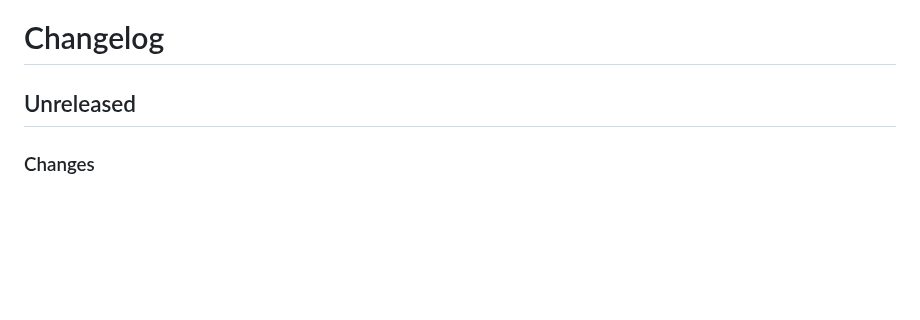
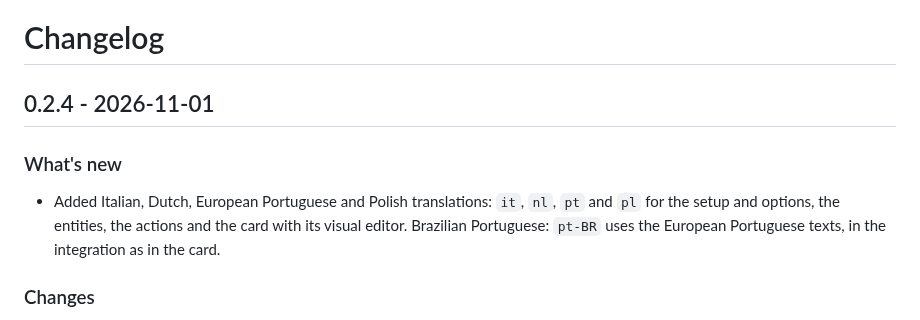
Before and after one commit to juju35/ha-vehicle-consumption, a Markdown page: CHANGELOG.md, the part around the change. Drawn GitHub-style; blank space fills up the shorter version.

```diff
--- a/CHANGELOG.md
+++ b/CHANGELOG.md
@@ -1,6 +1,9 @@
 # Changelog
 
-## Unreleased
+## 0.2.4 - 2026-11-01
+
+### What's new
+- Added Italian, Dutch, European Portuguese and Polish translations: `it`, `nl`, `pt` and `pl` for the setup and options, the entities, the actions and the card with its visual editor. Brazilian Portuguese: `pt-BR` uses the European Portuguese texts, in the integration as in the card.
 
 ### Changes
 - Card: the header badge is now a gauge (`mdi:gauge-low`), the icon of the projects site, for every vehicle; its colour still follows the state (driving, low level, not available). It replaced a car icon that changed with the vehicle type.
```
Also changed, not shown: README.md (+7 -3 lines), custom_components/vehicle_consumption/AGENT.md (+1 -1 lines), screenshots/chart.gif, screenshots/driving.gif, screenshots/gauge-dark.gif, screenshots/gauge.gif, 10 other files.
